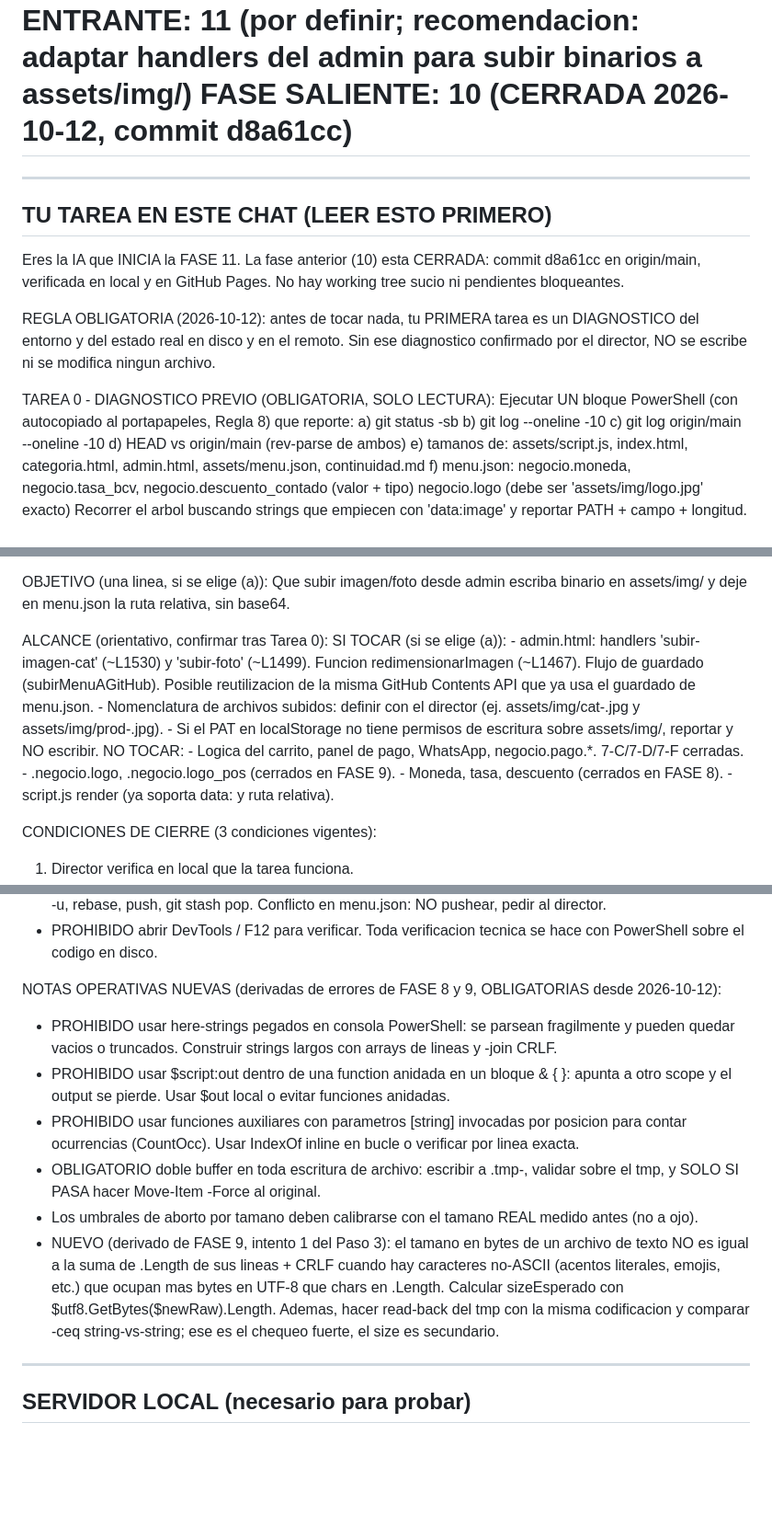
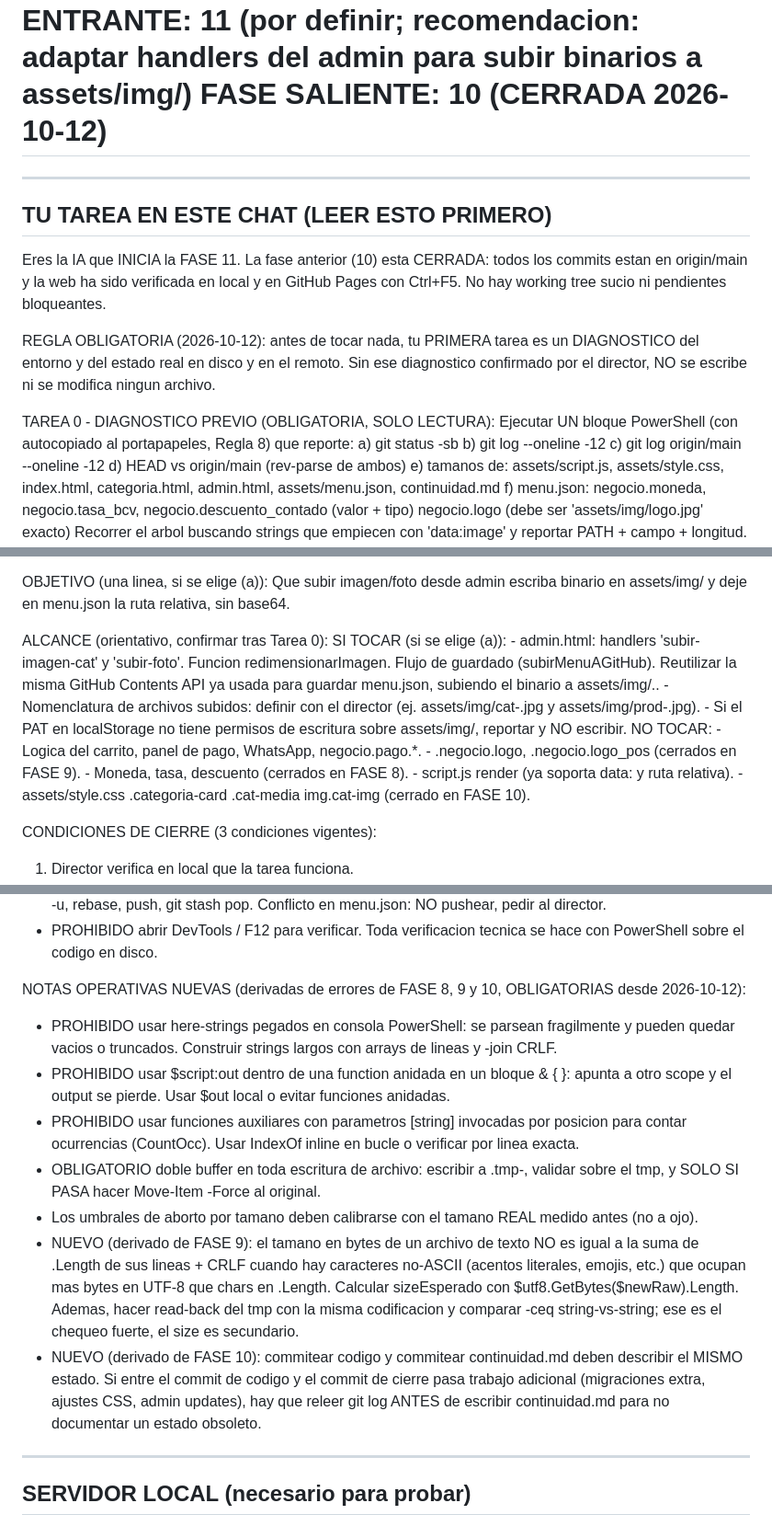
Before and after one commit to jimmya27-del/jilbert-burgers, a Markdown page: continuidad.md, 3 parts joined by grey strips. Shown at 92% size. Rendered like a GitHub page; blank space fills up the shorter version.

Commit message:
10: fix cierre - continuidad.md alineada con estado real (9 imagenes + CSS)

```diff
--- a/continuidad.md
+++ b/continuidad.md
@@ -2,7 +2,7 @@
 PROMPT DE TRASPASO - JILBERT BURGERS
 FASE ENTRANTE: 11 (por definir; recomendacion: adaptar handlers
                del admin para subir binarios a assets/img/)
-FASE SALIENTE: 10 (CERRADA 2026-10-12, commit d8a61cc)
+FASE SALIENTE: 10 (CERRADA 2026-10-12)
 ========================================================================
 
 ------------------------------------------------------------------------
@@ -10,8 +10,9 @@ TU TAREA EN ESTE CHAT (LEER ESTO PRIMERO)
 ------------------------------------------------------------------------
 
 Eres la IA que INICIA la FASE 11. La fase anterior (10) esta CERRADA:
-commit d8a61cc en origin/main, verificada en local y en GitHub Pages.
-No hay working tree sucio ni pendientes bloqueantes.
+todos los commits estan en origin/main y la web ha sido verificada en
+local y en GitHub Pages con Ctrl+F5. No hay working tree sucio ni
+pendientes bloqueantes.
 
 REGLA OBLIGATORIA (2026-10-12): antes de tocar nada, tu PRIMERA tarea
 es un DIAGNOSTICO del entorno y del estado real en disco y en el
@@ -22,11 +23,11 @@ TAREA 0 - DIAGNOSTICO PREVIO (OBLIGATORIA, SOLO LECTURA):
   Ejecutar UN bloque PowerShell (con autocopiado al portapapeles,
   Regla 8) que reporte:
     a) git status -sb
-    b) git log --oneline -10
-    c) git log origin/main --oneline -10
+    b) git log --oneline -12
+    c) git log origin/main --oneline -12
     d) HEAD vs origin/main (rev-parse de ambos)
-    e) tamanos de: assets/script.js, index.html, categoria.html,
-       admin.html, assets/menu.json, continuidad.md
+    e) tamanos de: assets/script.js, assets/style.css, index.html,
+       categoria.html, admin.html, assets/menu.json, continuidad.md
     f) menu.json:
          negocio.moneda, negocio.tasa_bcv, negocio.descuento_contado
          (valor + tipo)
@@ -74,21 +79,22 @@ OBJETIVO (una linea, si se elige (a)):
 
 ALCANCE (orientativo, confirmar tras Tarea 0):
   SI TOCAR (si se elige (a)):
-    - admin.html: handlers 'subir-imagen-cat' (~L1530) y
-      'subir-foto' (~L1499). Funcion redimensionarImagen (~L1467).
-      Flujo de guardado (subirMenuAGitHub). Posible reutilizacion
-      de la misma GitHub Contents API que ya usa el guardado de
-      menu.json.
+    - admin.html: handlers 'subir-imagen-cat' y 'subir-foto'.
+      Funcion redimensionarImagen. Flujo de guardado
+      (subirMenuAGitHub). Reutilizar la misma GitHub Contents API
+      ya usada para guardar menu.json, subiendo el binario a
+      assets/img/<nombre>.<ext>.
     - Nomenclatura de archivos subidos: definir con el director
       (ej. assets/img/cat-<slug>.jpg y assets/img/prod-<id>.jpg).
     - Si el PAT en localStorage no tiene permisos de escritura
       sobre assets/img/, reportar y NO escribir.
   NO TOCAR:
     - Logica del carrito, panel de pago, WhatsApp, negocio.pago.*.
-      7-C/7-D/7-F cerradas.
     - .negocio.logo, .negocio.logo_pos (cerrados en FASE 9).
     - Moneda, tasa, descuento (cerrados en FASE 8).
     - script.js render (ya soporta data: y ruta relativa).
+    - assets/style.css .categoria-card .cat-media img.cat-img
+      (cerrado en FASE 10).
 
 CONDICIONES DE CIERRE (3 condiciones vigentes):
   1. Director verifica en local que la tarea funciona.
@@ -209,7 +230,7 @@ NOTAS OPERATIVAS:
 - PROHIBIDO abrir DevTools / F12 para verificar. Toda verificacion
   tecnica se hace con PowerShell sobre el codigo en disco.
 
-NOTAS OPERATIVAS NUEVAS (derivadas de errores de FASE 8 y 9,
+NOTAS OPERATIVAS NUEVAS (derivadas de errores de FASE 8, 9 y 10,
 OBLIGATORIAS desde 2026-10-12):
 - PROHIBIDO usar here-strings pegados en consola PowerShell: se
   parsean fragilmente y pueden quedar vacios o truncados.
@@ -225,14 +246,19 @@ OBLIGATORIAS desde 2026-10-12):
   hacer Move-Item -Force al original.
 - Los umbrales de aborto por tamano deben calibrarse con el tamano
   REAL medido antes (no a ojo).
-- NUEVO (derivado de FASE 9, intento 1 del Paso 3): el tamano en
-  bytes de un archivo de texto NO es igual a la suma de .Length de
-  sus lineas + CRLF cuando hay caracteres no-ASCII (acentos
-  literales, emojis, etc.) que ocupan mas bytes en UTF-8 que chars
-  en .Length. Calcular sizeEsperado con
-  $utf8.GetBytes($newRaw).Length. Ademas, hacer read-back del tmp
-  con la misma codificacion y comparar -ceq string-vs-string; ese
-  es el chequeo fuerte, el size es secundario.
+- NUEVO (derivado de FASE 9): el tamano en bytes de un archivo de
+  texto NO es igual a la suma de .Length de sus lineas + CRLF
+  cuando hay caracteres no-ASCII (acentos literales, emojis, etc.)
+  que ocupan mas bytes en UTF-8 que chars en .Length. Calcular
+  sizeEsperado con $utf8.GetBytes($newRaw).Length. Ademas, hacer
+  read-back del tmp con la misma codificacion y comparar -ceq
+  string-vs-string; ese es el chequeo fuerte, el size es secundario.
+- NUEVO (derivado de FASE 10): commitear codigo y commitear
+  continuidad.md deben describir el MISMO estado. Si entre el
+  commit de codigo y el commit de cierre pasa trabajo adicional
+  (migraciones extra, ajustes CSS, admin updates), hay que releer
+  git log ANTES de escribir continuidad.md para no documentar un
+  estado obsoleto.
 
 ------------------------------------------------------------------------
 SERVIDOR LOCAL (necesario para probar)
```
Also changed, not shown: other parts of continuidad.md (+47 -26 lines).
